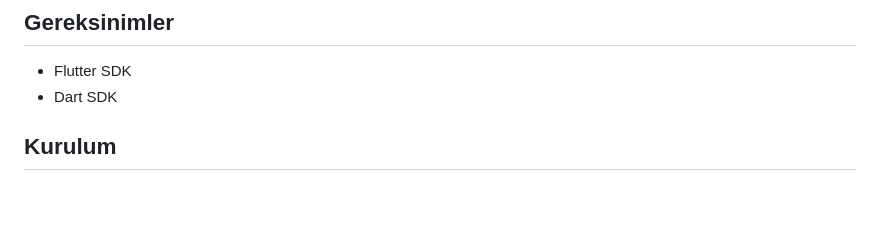
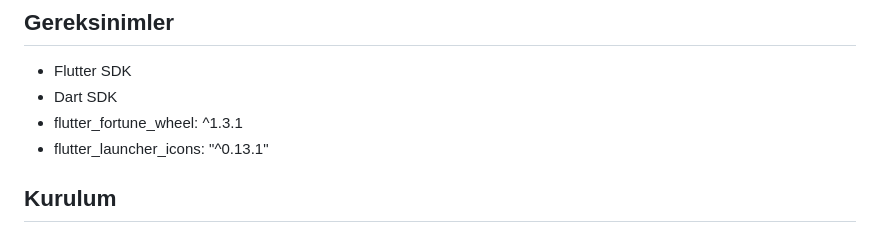
Before and after one commit to abdullah-eksi/flutter_whell_app, a Markdown page: README.md, the part around the change. Drawn GitHub-style; blank space fills up the shorter version.

```diff
--- a/README.md
+++ b/README.md
@@ -9,6 +9,8 @@ Bu proje, Flutter kullanarak oluşturulmuş bir Çark Uygulaması'dır. Bu uygul
 
 - Flutter SDK
 - Dart SDK
+- flutter_fortune_wheel: ^1.3.1
+- flutter_launcher_icons: "^0.13.1"
 
 ## Kurulum
 
```
